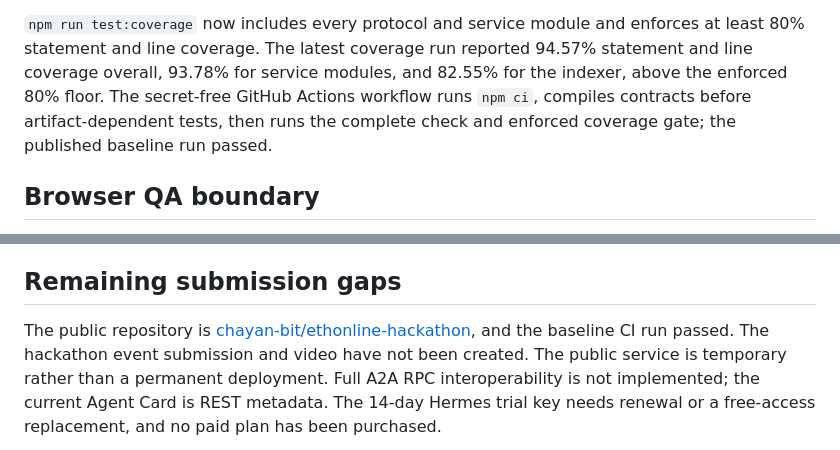
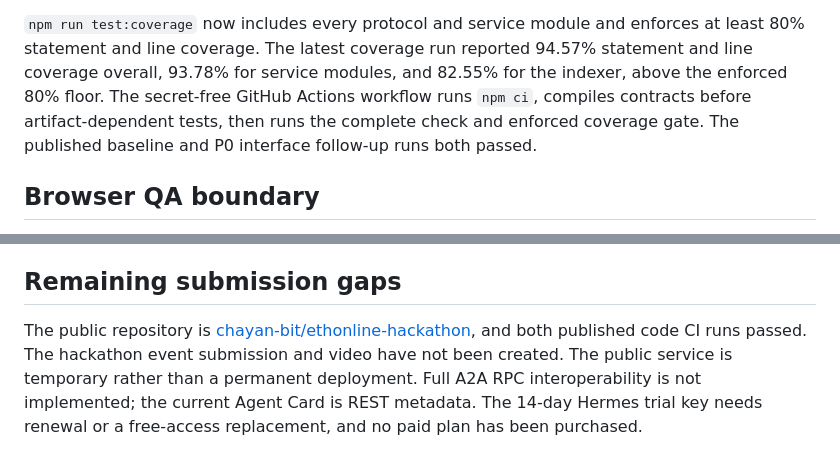
Before and after one commit to chayan-bit/ethonline-hackathon, a Markdown page: docs/status-report.md, 2 parts joined by grey strips. GitHub-like rendering.

```diff
--- a/docs/status-report.md
+++ b/docs/status-report.md
@@ -84,7 +84,8 @@ The unit suite includes real ABI indexer replay with pagination, duplicate-event
 
 `npm run test:coverage` now includes every protocol and service module and enforces at least 80% statement and line coverage.
 The latest coverage run reported 94.57% statement and line coverage overall, 93.78% for service modules, and 82.55% for the indexer, above the enforced 80% floor.
-The secret-free GitHub Actions workflow runs `npm ci`, compiles contracts before artifact-dependent tests, then runs the complete check and enforced coverage gate; the published baseline run passed.
+The secret-free GitHub Actions workflow runs `npm ci`, compiles contracts before artifact-dependent tests, then runs the complete check and enforced coverage gate.
+The published baseline and P0 interface follow-up runs both passed.
 
 ## Browser QA boundary
 
@@ -119,7 +120,7 @@ The production npm audit is reported as zero findings after the overrides, with
 
 ## Remaining submission gaps
 
-The public repository is [chayan-bit/ethonline-hackathon](https://github.com/chayan-bit/ethonline-hackathon), and the baseline CI run passed.
+The public repository is [chayan-bit/ethonline-hackathon](https://github.com/chayan-bit/ethonline-hackathon), and both published code CI runs passed.
 The hackathon event submission and video have not been created.
 The public service is temporary rather than a permanent deployment.
 Full A2A RPC interoperability is not implemented; the current Agent Card is REST metadata.
```
Also changed, not shown: README.md (+2 -1 lines).
